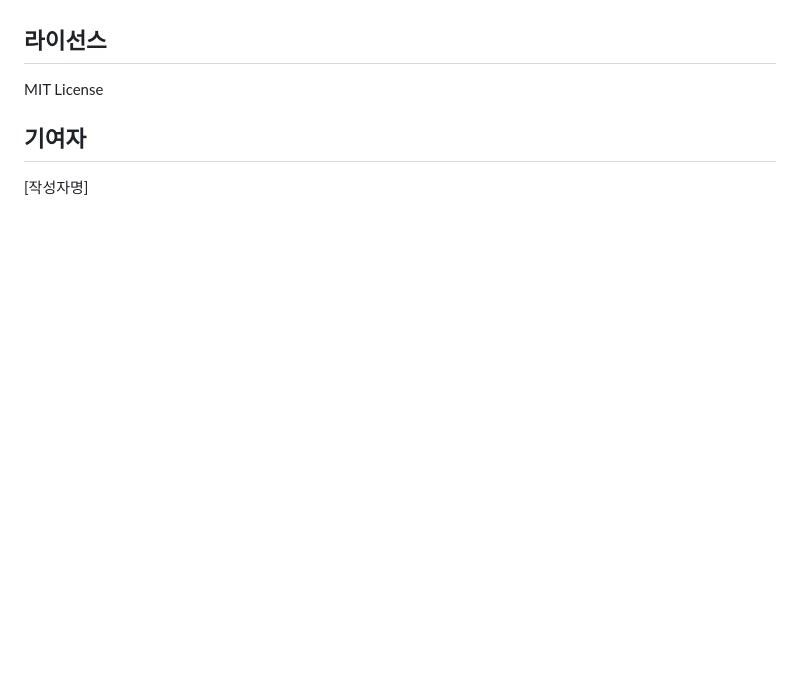
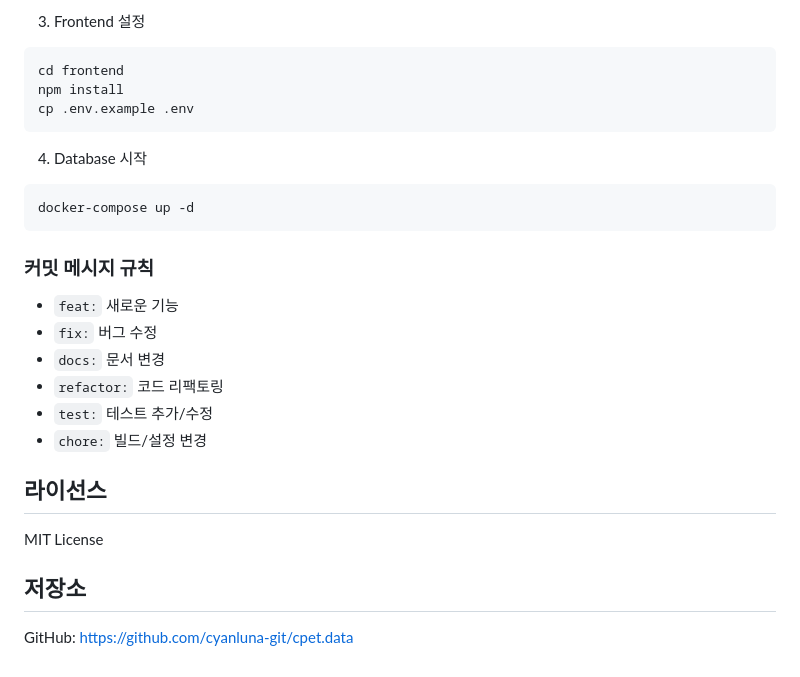
Before and after one commit to cyanluna-git/cpet.data, a Markdown page: README.md, the part around one of its changes. Drawn GitHub-style; blank space fills up the shorter version.

````diff
--- a/README.md
+++ b/README.md
@@ -144,8 +202,27 @@ cpet.db/
+3. Frontend 설정
+```bash
+cd frontend
+npm install
+cp .env.example .env
+```
+
+4. Database 시작
+```bash
+docker-compose up -d
+```
+
+### 커밋 메시지 규칙
+- `feat:` 새로운 기능
+- `fix:` 버그 수정
+- `docs:` 문서 변경
+- `refactor:` 코드 리팩토링
+- `test:` 테스트 추가/수정
+- `chore:` 빌드/설정 변경
 
 ## 라이선스
 
 MIT License
 
-## 기여자
+## 저장소
 
-[작성자명]
+GitHub: https://github.com/cyanluna-git/cpet.data
````
Also changed, not shown: other parts of README.md (+67 -9 lines), TODOS.md (added, +327 -0 lines).
